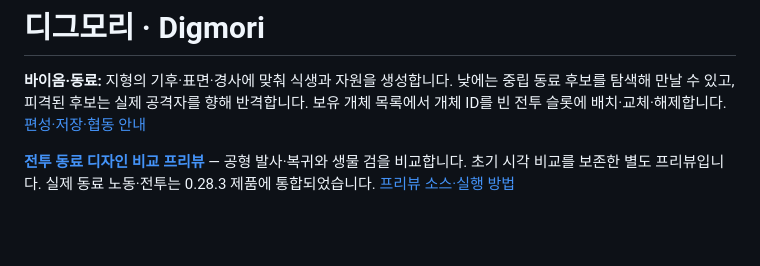
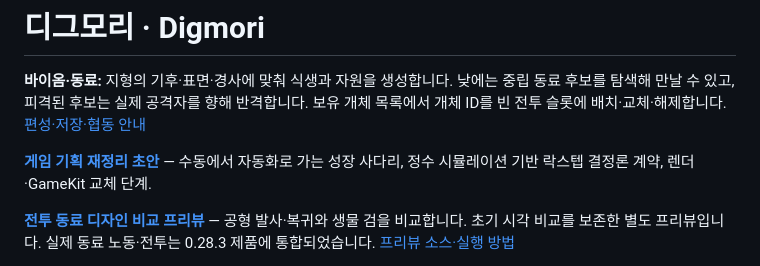
Before and after one commit to byh-playground/bloom-digmori, a Markdown page: README.md, the part around the change. Rendered like a GitHub page; blank space fills up the shorter version.

Commit message:
[docs] 시뮬레이션을 정수·고정소수로 두는 결정론 원칙과 README 링크 반영 (#28)
Rapier(float) 의존을 교체 대상으로 명시하고 정수 시뮬레이션 코어 단계를 추가한다.
이전 PR에서 누락된 README 링크도 함께 넣는다.

Co-authored-by: Claude Sonnet 5.5 <noreply@anthropic.com>

```diff
--- a/README.md
+++ b/README.md
@@ -1,6 +1,8 @@
 # 디그모리 · Digmori
 
 **바이옴·동료:** 지형의 기후·표면·경사에 맞춰 식생과 자원을 생성합니다. 낮에는 중립 동료 후보를 탐색해 만날 수 있고, 피격된 후보는 실제 공격자를 향해 반격합니다. 보유 개체 목록에서 개체 ID를 빈 전투 슬롯에 배치·교체·해제합니다. [편성·저장·협동 안내](docs/companions.md)
+
+**[게임 기획 재정리 초안](docs/game-design.md)** — 수동에서 자동화로 가는 성장 사다리, 정수 시뮬레이션 기반 락스텝 결정론 계약, 렌더·GameKit 교체 단계.
 
 **[전투 동료 디자인 비교 프리뷰](https://byh-playground.github.io/bloom-digmori/previews/companion-combat/)** — 공형 발사·복귀와 생물 검을 비교합니다. 초기 시각 비교를 보존한 별도 프리뷰입니다. 실제 동료 노동·전투는 0.28.3 제품에 통합되었습니다. [프리뷰 소스·실행 방법](previews/companion-combat/README.md)
 
```
Also changed, not shown: docs/game-design.md (+33 -16 lines).
